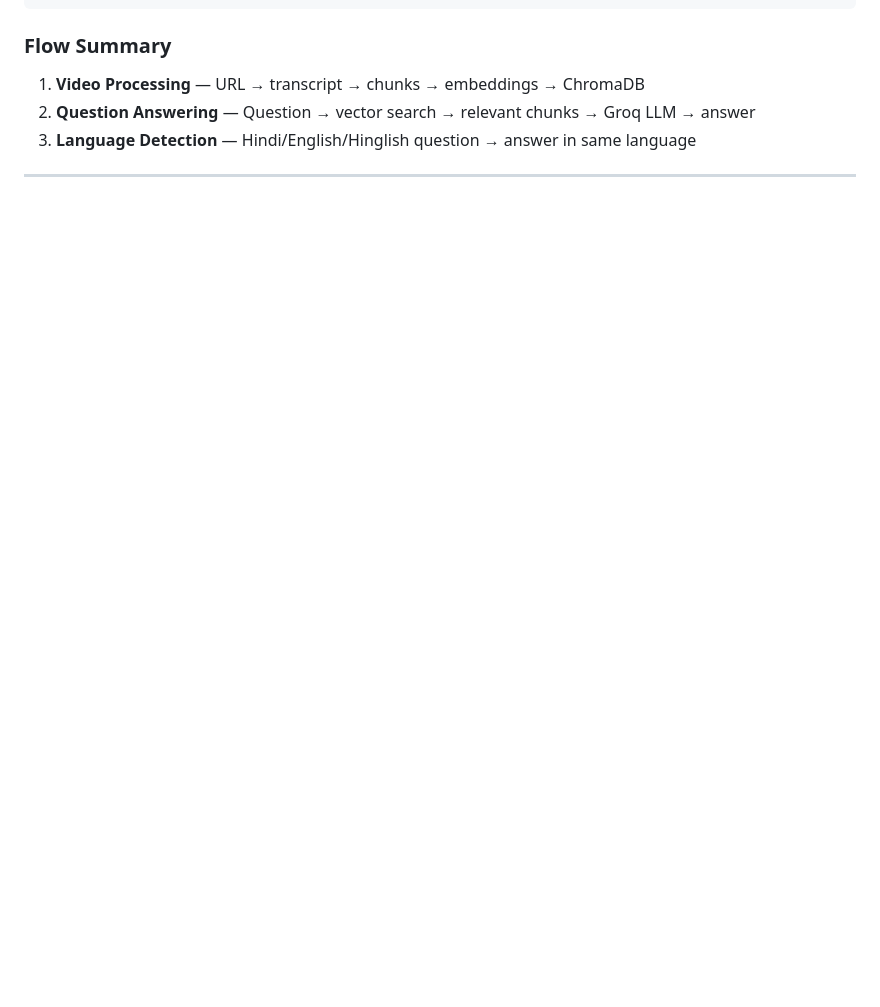
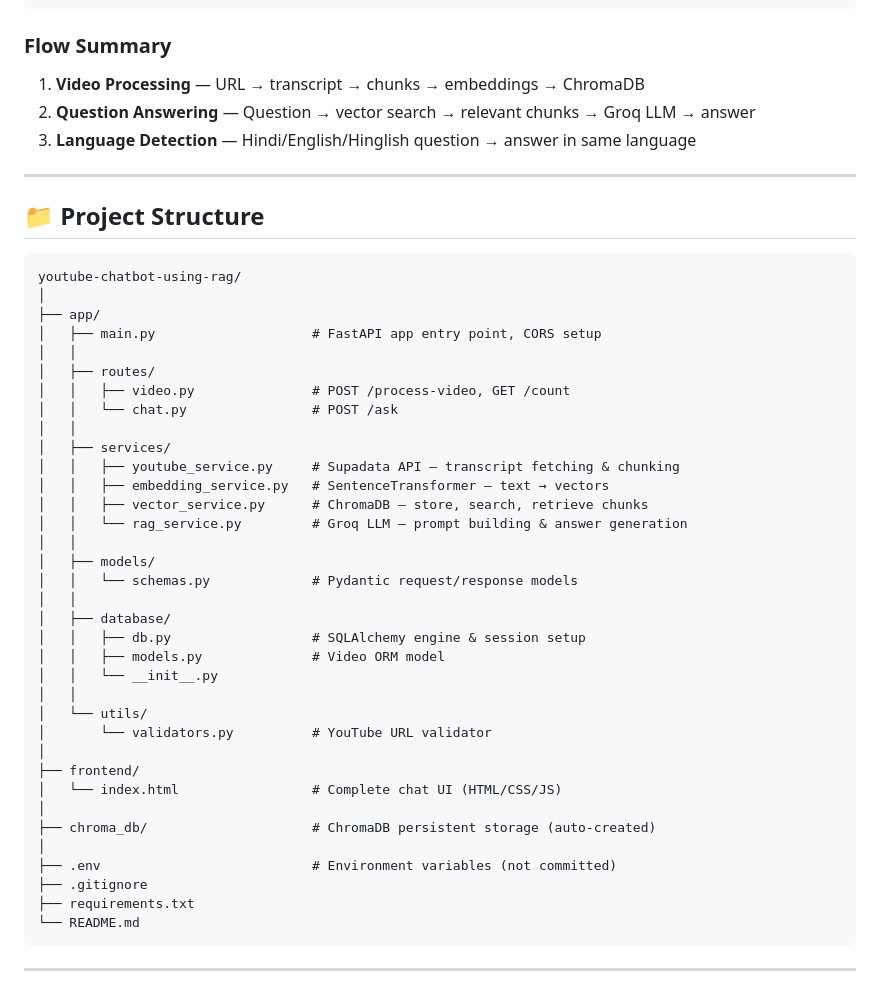
Before and after one commit to kanha165/youtube-chatbot-using-rag, a Markdown page: README.md, the part around the change. Rendered like a GitHub page; blank space fills up the shorter version.

Commit message:
docs(readme): add project folder structure [5/10]

````diff
--- a/README.md
+++ b/README.md
@@ -128,3 +128,45 @@ User asks a question
 3. **Language Detection** — Hindi/English/Hinglish question → answer in same language
 
 ---
+
+## 📁 Project Structure
+
+```
+youtube-chatbot-using-rag/
+│
+├── app/
+│   ├── main.py                    # FastAPI app entry point, CORS setup
+│   │
+│   ├── routes/
+│   │   ├── video.py               # POST /process-video, GET /count
+│   │   └── chat.py                # POST /ask
+│   │
+│   ├── services/
+│   │   ├── youtube_service.py     # Supadata API — transcript fetching & chunking
+│   │   ├── embedding_service.py   # SentenceTransformer — text → vectors
+│   │   ├── vector_service.py      # ChromaDB — store, search, retrieve chunks
+│   │   └── rag_service.py         # Groq LLM — prompt building & answer generation
+│   │
+│   ├── models/
+│   │   └── schemas.py             # Pydantic request/response models
+│   │
+│   ├── database/
+│   │   ├── db.py                  # SQLAlchemy engine & session setup
+│   │   ├── models.py              # Video ORM model
+│   │   └── __init__.py
+│   │
+│   └── utils/
+│       └── validators.py          # YouTube URL validator
+│
+├── frontend/
+│   └── index.html                 # Complete chat UI (HTML/CSS/JS)
+│
+├── chroma_db/                     # ChromaDB persistent storage (auto-created)
+│
+├── .env                           # Environment variables (not committed)
+├── .gitignore
+├── requirements.txt
+└── README.md
+```
+
+---
````
